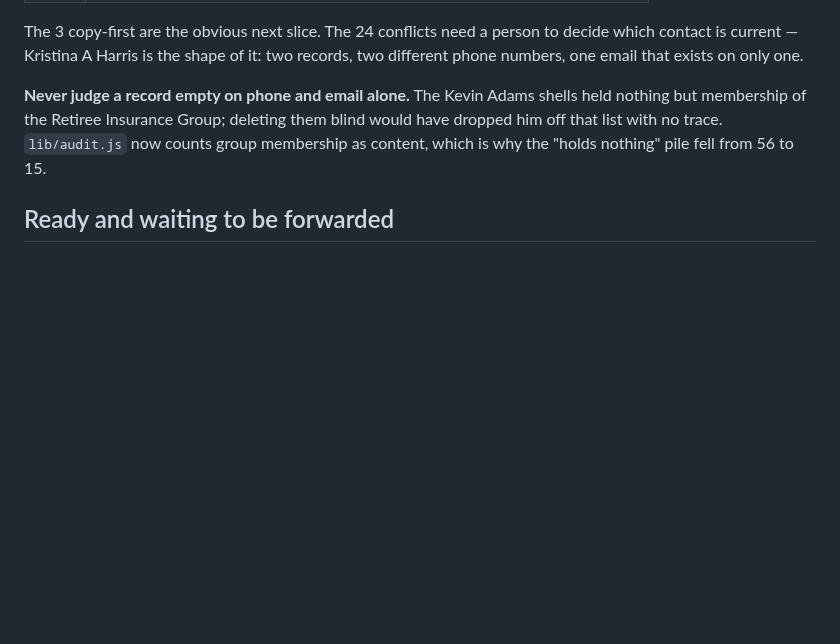
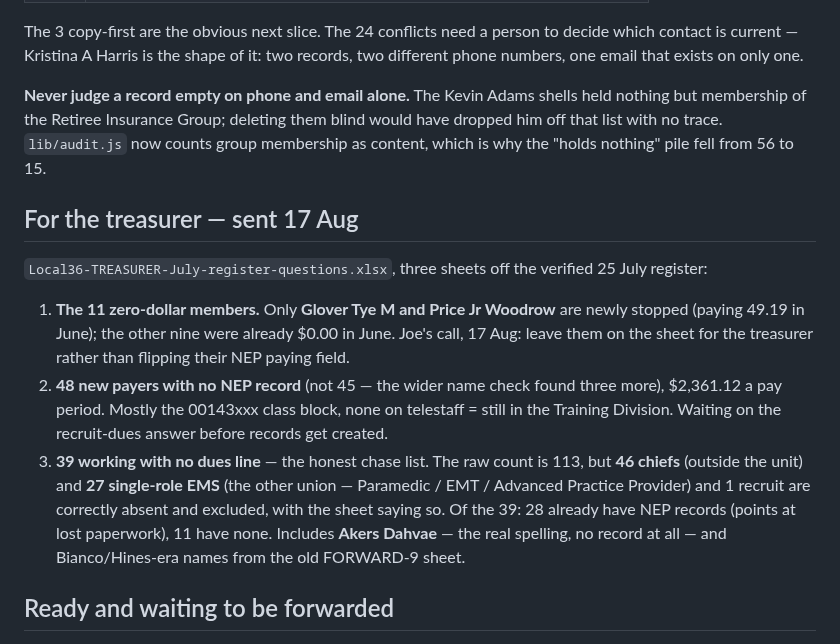
Before and after one commit to joepap/joepap, a Markdown page: dues-tracker/OPEN-ITEMS.md, the part around the change. Rendered like a GitHub page; blank space fills up the shorter version.

Commit message:
Treasurer workbook: zero-dollar members, 48 new payers, 39 to chase (chiefs and other-union EMS excluded)
Co-Authored-By: Claude Fable 5 <noreply@anthropic.com>
Claude-Session: https://claude.ai/code/session_018yNX99YmVYqwzU7V77kkqb

```diff
--- a/dues-tracker/OPEN-ITEMS.md
+++ b/dues-tracker/OPEN-ITEMS.md
@@ -592,6 +592,27 @@ would have dropped him off that list with no trace. `lib/audit.js` now counts
 group membership as content, which is why the "holds nothing" pile fell from 56
 to 15.
 
+## For the treasurer — sent 17 Aug
+
+`Local36-TREASURER-July-register-questions.xlsx`, three sheets off the
+verified 25 July register:
+
+1. **The 11 zero-dollar members.** Only **Glover Tye M and Price Jr Woodrow**
+   are newly stopped (paying 49.19 in June); the other nine were already
+   $0.00 in June. Joe's call, 17 Aug: leave them on the sheet for the
+   treasurer rather than flipping their NEP paying field.
+2. **48 new payers with no NEP record** (not 45 — the wider name check found
+   three more), $2,361.12 a pay period. Mostly the 00143xxx class block,
+   none on telestaff = still in the Training Division. Waiting on the
+   recruit-dues answer before records get created.
+3. **39 working with no dues line** — the honest chase list. The raw count
+   is 113, but **46 chiefs** (outside the unit) and **27 single-role EMS**
+   (the other union — Paramedic / EMT / Advanced Practice Provider) and
+   1 recruit are correctly absent and excluded, with the sheet saying so.
+   Of the 39: 28 already have NEP records (points at lost paperwork),
+   11 have none. Includes **Akers Dahvae** — the real spelling, no record
+   at all — and Bianco/Hines-era names from the old FORWARD-9 sheet.
+
 ## Ready and waiting to be forwarded
 
 - **`Local36-FORWARD-9-working-no-dues.xlsx`** — nine members working on the
```
